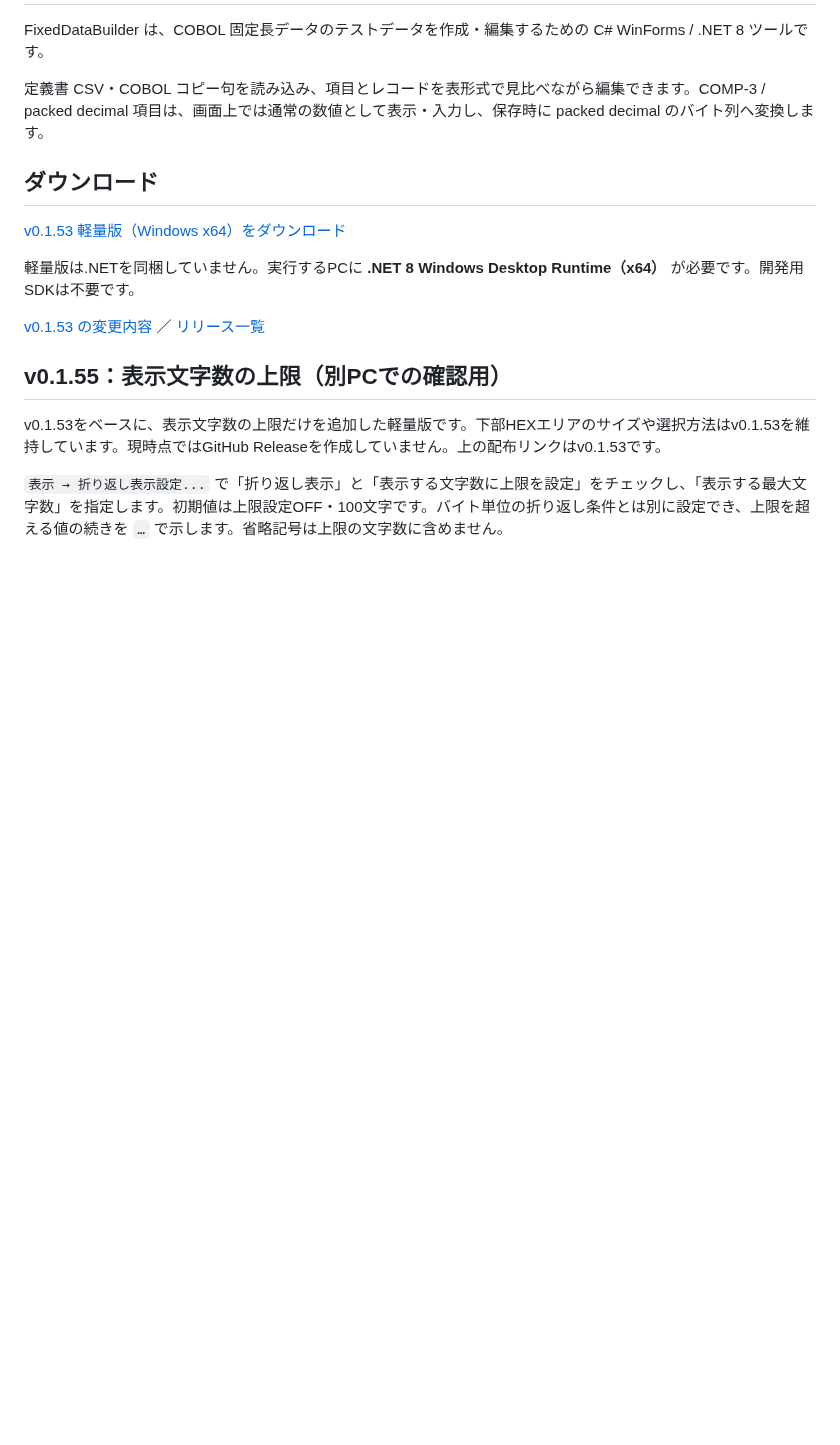
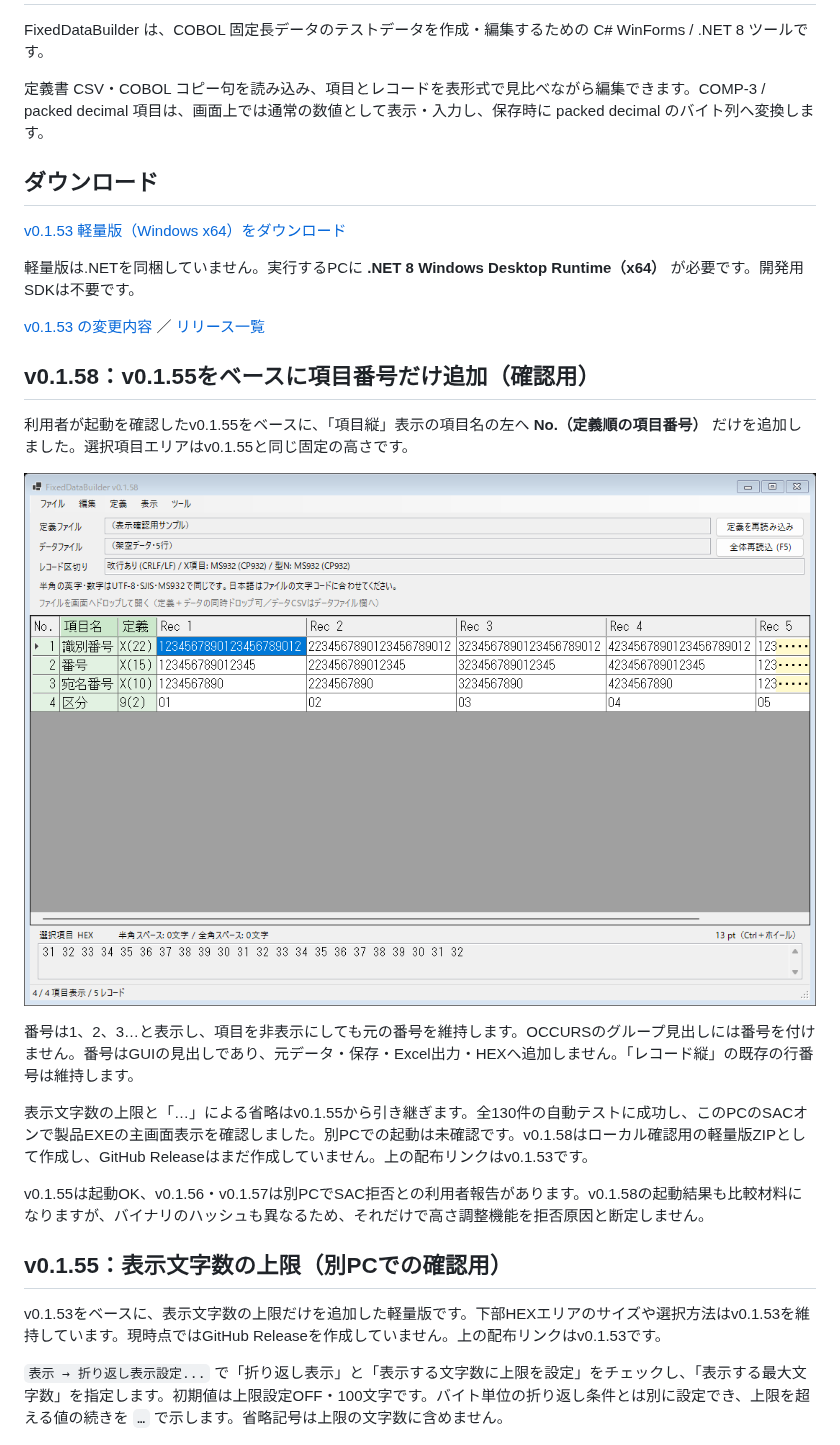
Before and after one commit to konikatsu/FixedDataBuilder, a Markdown page: README.md, the part around one of its changes. Drawn GitHub-style; pictures changed too: docs/screen-image-field-numbers-v0.1.58.png (added); blank space fills up the shorter version.

```diff
--- a/README.md
+++ b/README.md
@@ -11,6 +11,18 @@ FixedDataBuilder は、COBOL 固定長データのテストデータを作成・
 軽量版は.NETを同梱していません。実行するPCに **.NET 8 Windows Desktop Runtime（x64）** が必要です。開発用SDKは不要です。
 
 [v0.1.53 の変更内容](https://github.com/konikatsu/FixedDataBuilder/releases/tag/v0.1.53) ／ [リリース一覧](https://github.com/konikatsu/FixedDataBuilder/releases)
+
+## v0.1.58：v0.1.55をベースに項目番号だけ追加（確認用）
+
+利用者が起動を確認したv0.1.55をベースに、「項目縦」表示の項目名の左へ **No.（定義順の項目番号）** だけを追加しました。選択項目エリアはv0.1.55と同じ固定の高さです。
+
+![項目名の左のNo.欄（架空データ5行）](docs/screen-image-field-numbers-v0.1.58.png)
+
+番号は1、2、3…と表示し、項目を非表示にしても元の番号を維持します。OCCURSのグループ見出しには番号を付けません。番号はGUIの見出しであり、元データ・保存・Excel出力・HEXへ追加しません。「レコード縦」の既存の行番号は維持します。
+
+表示文字数の上限と「…」による省略はv0.1.55から引き継ぎます。全130件の自動テストに成功し、このPCのSACオンで製品EXEの主画面表示を確認しました。別PCでの起動は未確認です。v0.1.58はローカル確認用の軽量版ZIPとして作成し、GitHub Releaseはまだ作成していません。上の配布リンクはv0.1.53です。
+
+v0.1.55は起動OK、v0.1.56・v0.1.57は別PCでSAC拒否との利用者報告があります。v0.1.58の起動結果も比較材料になりますが、バイナリのハッシュも異なるため、それだけで高さ調整機能を拒否原因と断定しません。
 
 ## v0.1.55：表示文字数の上限（別PCでの確認用）
 
```
Also changed, not shown: other parts of README.md (+1 -1 lines), README_FOR_CODEX.md (+9 -0 lines), docs/development-history.md (+5 -0 lines), docs/screen-image-main-v0.1.58.png (added), 4 other files.
